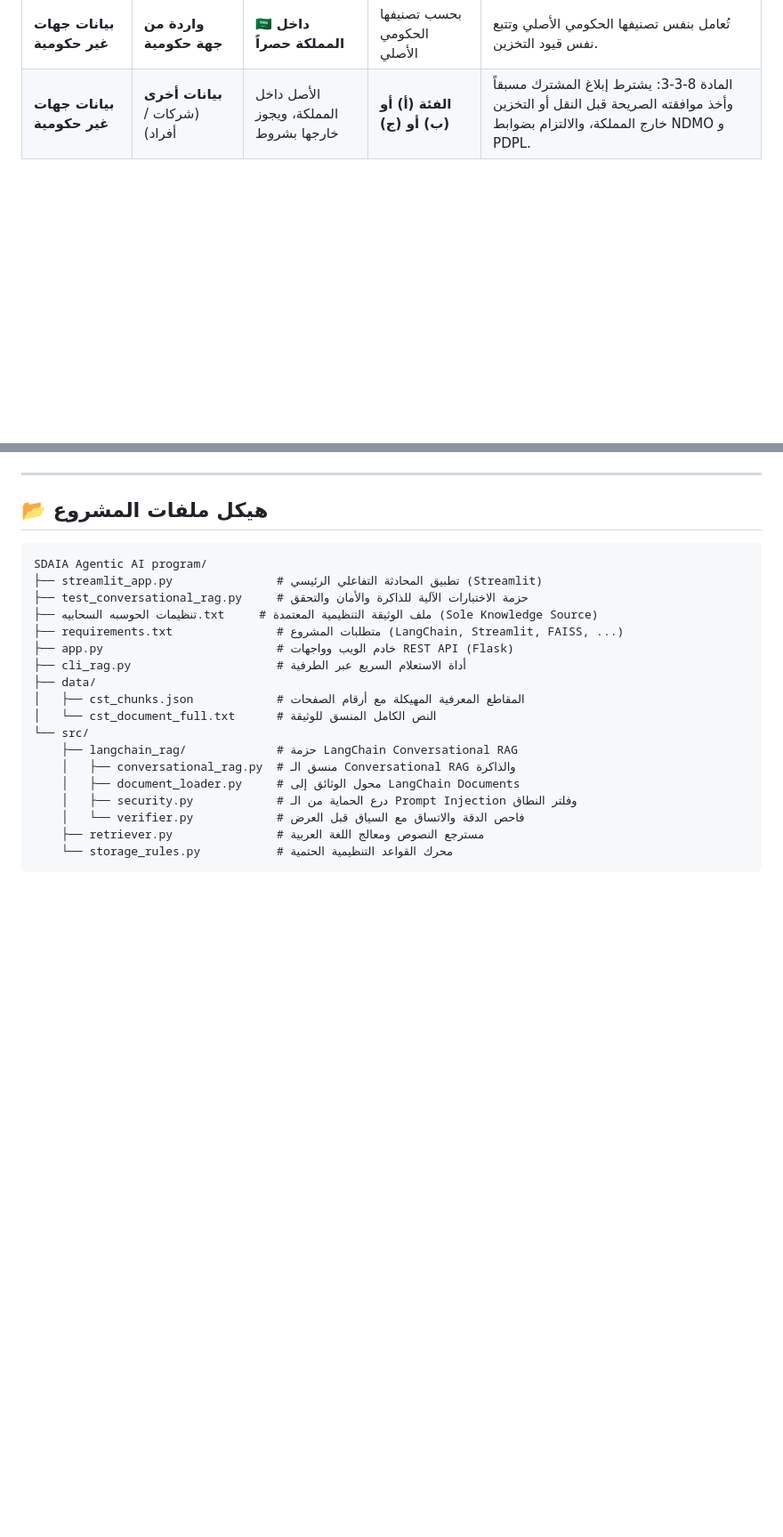
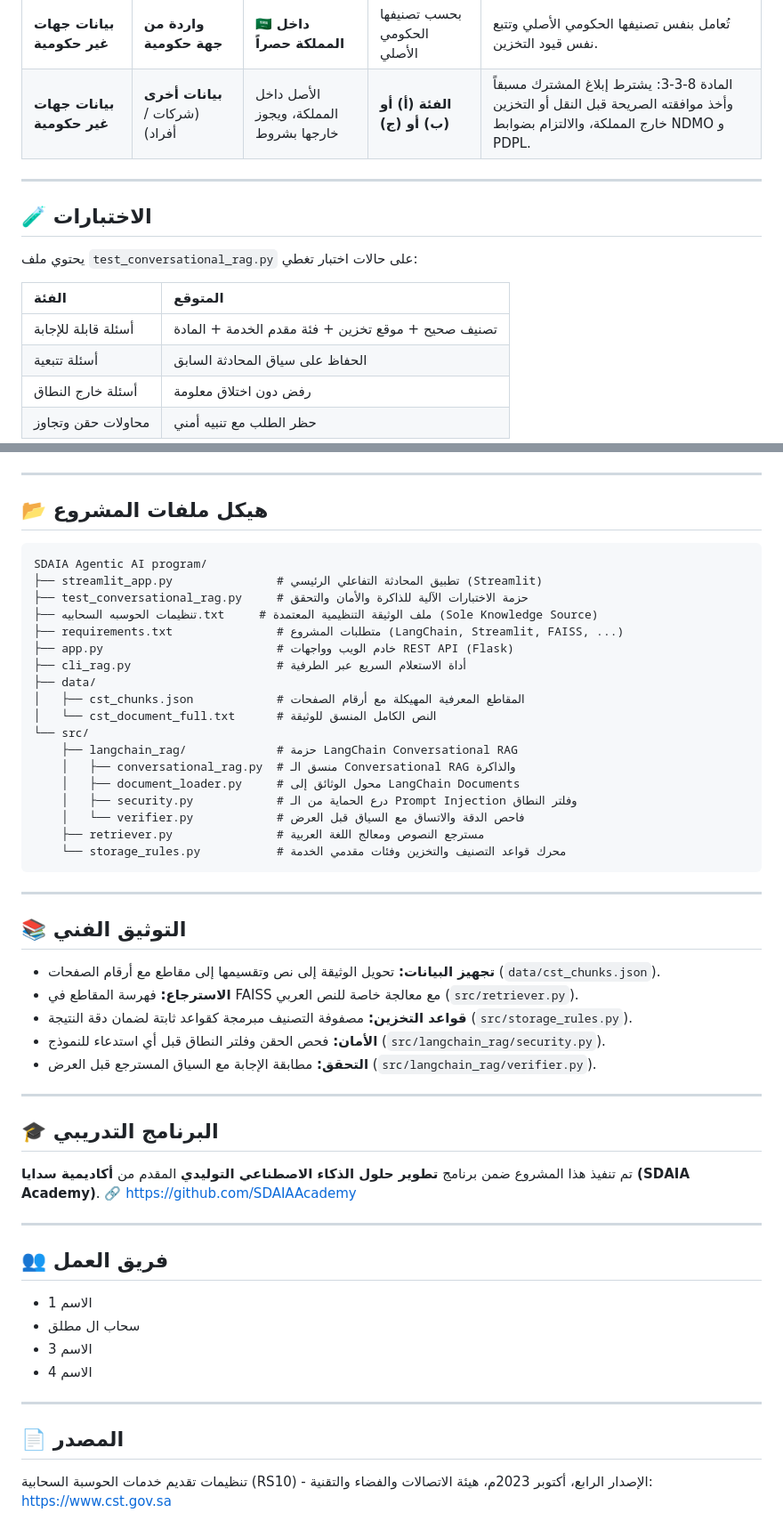
Before and after one commit to itsahab01/cloud-regulations-assistant, a Markdown page: README.md, 2 parts joined by grey strips. Shown at 89% size. GitHub-like rendering; blank space fills up the shorter version.

````diff
--- a/README.md
+++ b/README.md
@@ -65,6 +145,18 @@ python app.py
 | **بيانات جهات حكومية سعودية** | **عام** | 🇸🇦 **داخل المملكة حصراً** | **الفئة (أ) أو (ب) أو (ج)** | تحظر المادة 6-3-3 نقل أي محتوى من بيانات الجهات الحكومية السعودية خارج المملكة إلا بنص صريح. |
 | **بيانات جهات غير حكومية** | **واردة من جهة حكومية** | 🇸🇦 **داخل المملكة حصراً** | بحسب تصنيفها الحكومي الأصلي | تُعامل بنفس تصنيفها الحكومي الأصلي وتتبع نفس قيود التخزين. |
 | **بيانات جهات غير حكومية** | **بيانات أخرى** (شركات / أفراد) | الأصل داخل المملكة، ويجوز خارجها بشروط | **الفئة (أ) أو (ب) أو (ج)** | المادة 8-3-3: يشترط إبلاغ المشترك مسبقاً وأخذ موافقته الصريحة قبل النقل أو التخزين خارج المملكة، والالتزام بضوابط NDMO و PDPL. |
+
+---
+
+## 🧪 الاختبارات
+يحتوي ملف `test_conversational_rag.py` على حالات اختبار تغطي:
+
+| الفئة | المتوقع |
+| :--- | :--- |
+| أسئلة قابلة للإجابة | تصنيف صحيح + موقع تخزين + فئة مقدم الخدمة + المادة |
+| أسئلة تتبعية | الحفاظ على سياق المحادثة السابق |
+| أسئلة خارج النطاق | رفض دون اختلاق معلومة |
+| محاولات حقن وتجاوز | حظر الطلب مع تنبيه أمني |
 
 ---
 
@@ -88,5 +180,33 @@ SDAIA Agentic AI program/
     │   ├── security.py            # درع الحماية من الـ Prompt Injection وفلتر النطاق
     │   └── verifier.py            # فاحص الدقة والاتساق مع السياق قبل العرض
     ├── retriever.py               # مسترجع النصوص ومعالج اللغة العربية
-    └── storage_rules.py           # محرك القواعد التنظيمية الحتمية
+    └── storage_rules.py           # محرك قواعد التصنيف والتخزين وفئات مقدمي الخدمة
 ```
+
+---
+
+## 📚 التوثيق الفني
+- **تجهيز البيانات:** تحويل الوثيقة إلى نص وتقسيمها إلى مقاطع مع أرقام الصفحات (`data/cst_chunks.json`).
+- **الاسترجاع:** فهرسة المقاطع في FAISS مع معالجة خاصة للنص العربي (`src/retriever.py`).
+- **قواعد التخزين:** مصفوفة التصنيف مبرمجة كقواعد ثابتة لضمان دقة النتيجة (`src/storage_rules.py`).
+- **الأمان:** فحص الحقن وفلتر النطاق قبل أي استدعاء للنموذج (`src/langchain_rag/security.py`).
+- **التحقق:** مطابقة الإجابة مع السياق المسترجع قبل العرض (`src/langchain_rag/verifier.py`).
+
+---
+
+## 🎓 البرنامج التدريبي
+تم تنفيذ هذا المشروع ضمن برنامج **تطوير حلول الذكاء الاصطناعي التوليدي** المقدم من **أكاديمية سدايا (SDAIA Academy)**.
+🔗 https://github.com/SDAIAAcademy
+
+---
+
+## 👥 فريق العمل
+- الاسم 1
+- سحاب ال مطلق
+- الاسم 3
+- الاسم 4
+
+---
+
+## 📄 المصدر
+تنظيمات تقديم خدمات الحوسبة السحابية (RS10) - الإصدار الرابع، أكتوبر 2023م، هيئة الاتصالات والفضاء والتقنية: https://www.cst.gov.sa
````
Also changed, not shown: other parts of README.md (+80 -0 lines).
